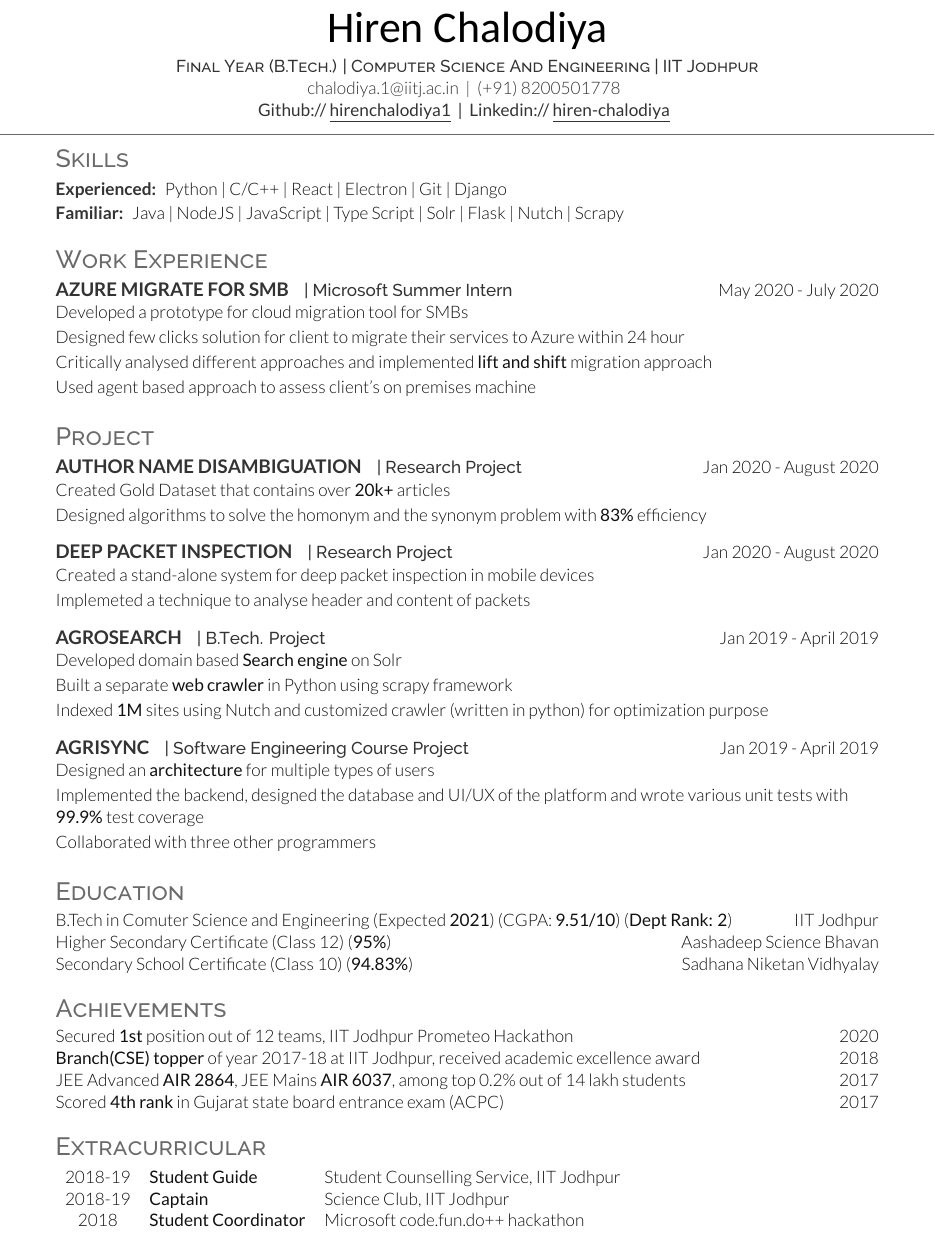
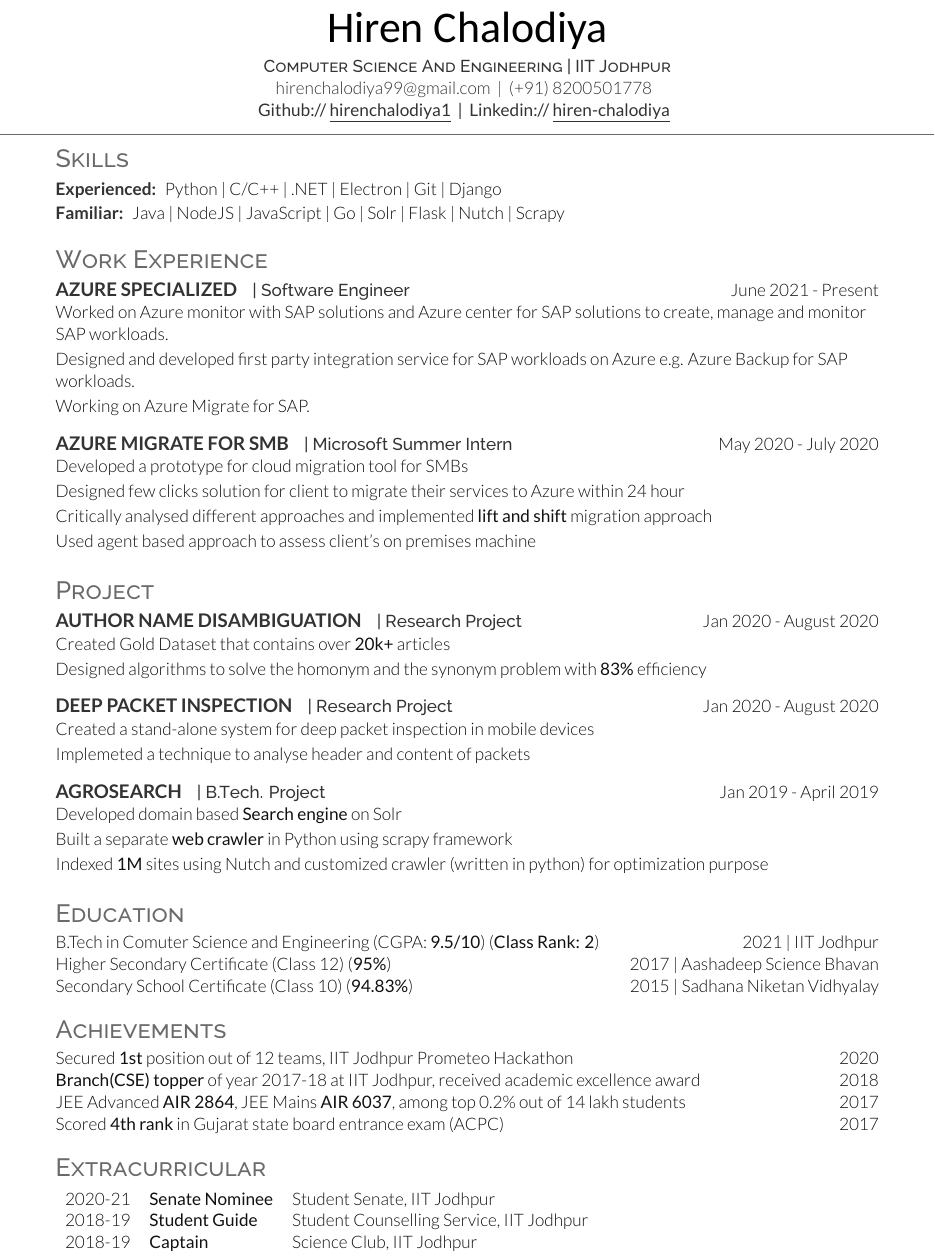
Before and after one commit to hirenchalodiya1/resume, a LaTeX document (singleColumn/main.tex): part of the page, cut so that both start at the same text. Compiled offline with XeLaTeX; a missing font is replaced by an installed copy or a similar font.

Commit message:
update resume format 2

```diff
--- a/singleColumn/main.tex
+++ b/singleColumn/main.tex
@@ -3,11 +3,11 @@
 
 \namesection{Hiren}{Chalodiya}{
   \descript{
-    \centering Final Year (B.Tech.) | Computer Science And Engineering | IIT Jodhpur
+    \centering Computer Science And Engineering | IIT Jodhpur
   }
   \contact{
     \centering{
-      \email{chalodiya.1@iitj.ac.in} | \phone {8200501778}
+      \email{hirenchalodiya99@gmail.com} | \phone {8200501778}
     }
   }
   \links{
@@ -19,12 +19,20 @@
 }
 
 \section{Skills}
-\subtitle{Experienced:} Python | C/C++ | React | Electron | Git | Django \\
+\subtitle{Experienced:} Python | C/C++ | .NET | Electron | Git | Django \\
 \vspace{1.5pt}
-\subtitle{Familiar:} Java | NodeJS | JavaScript | Type Script | Solr | Flask | Nutch | Scrapy
+\subtitle{Familiar:} Java | NodeJS | JavaScript | Go | Solr | Flask | Nutch | Scrapy
 
 \sectionsep
 \section{Work Experience}
+
+\project{Azure Specialized}{| Software Engineer}{June 2021 - Present}
+\vspace{\topsep}
+\begin{infos}
+\info {Worked on Azure monitor with SAP solutions and Azure center for SAP solutions to create, manage and monitor SAP workloads.}
+\info {Designed and developed first party integration service for SAP workloads on Azure e.g. Azure Backup for SAP workloads.}
+\info {Working on Azure Migrate for SAP.}
+\end{infos}
 
 \project{Azure Migrate for SMB}{| Microsoft Summer Intern}{May 2020 - July 2020}
 % \location{Mentors: Logan Smith, Damon Stephenson}
@@ -61,13 +69,13 @@
 \info {Indexed \textbf{1M} sites using Nutch and customized crawler (written in python) for optimization purpose}
 \end{infos}
 
-\project{AgriSync}{| Software Engineering Course Project}{Jan 2019 - April 2019}
-\vspace{\topsep}
-\begin{infos}
-\info {Designed an \textbf{architecture} for multiple types of users}
-\info {Implemented the backend, designed the database and UI/UX of the platform and wrote various unit tests with \textbf{99.9\%} test coverage}
-\info {Collaborated with three other programmers}
-\end{infos}
+% \project{AgriSync}{| Software Engineering Course Project}{Jan 2019 - April 2019}
+% \vspace{\topsep}
+% \begin{infos}
+% \info {Designed an \textbf{architecture} for multiple types of users}
+% \info {Implemented the backend, designed the database and UI/UX of the platform and wrote various unit tests with \textbf{99.9\%} test coverage}
+% \info {Collaborated with three other programmers}
+% \end{infos}
 
 % \project{Bo - the bot}{| Microsoft Code.fun.do++ 2018}{Jan 2018 - April 2018}
 % \vspace{\topsep}
@@ -86,12 +94,12 @@
 % \end{infos}
 
 \section{Education}
-  B.Tech in Comuter Science and Engineering (Expected \textbf{2021}) (CGPA: \textbf{9.51/10}) (\textbf{Dept Rank: 2})
-  \hfill IIT Jodhpur \\
+  B.Tech in Comuter Science and Engineering (CGPA: \textbf{9.5/10}) (\textbf{Class Rank: 2})
+  \hfill 2021 | IIT Jodhpur \\
   Higher Secondary Certificate (Class 12) (\textbf{95\%})
-  \hfill Aashadeep Science Bhavan \\
+  \hfill 2017 | Aashadeep Science Bhavan \\
   Secondary School Certificate (Class 10) (\textbf{94.83\%})
-  \hfill Sadhana Niketan Vidhyalay \\
+  \hfill 2015 | Sadhana Niketan Vidhyalay \\
 
 \sectionsep
 \section{Achievements}
@@ -103,8 +111,9 @@
 \sectionsep
 \section{Extracurricular}
 \begin{tabular}{ c l l }
+2020-21 & \textbf{Senate Nominee} & Student Senate, IIT Jodhpur \\
 2018-19 & \textbf{Student Guide} & Student Counselling Service, IIT Jodhpur \\
 2018-19 & \textbf{Captain} & Science Club, IIT Jodhpur \\
-2018  & \textbf{Student Coordinator} & Microsoft code.fun.do++ hackathon\\
+% 2018  & \textbf{Student Coordinator} & Microsoft code.fun.do++ hackathon\\
 \end{tabular}
 \end {document}
```
Also changed, not shown: deedyFormat/main.tex (+3 -3 lines).
